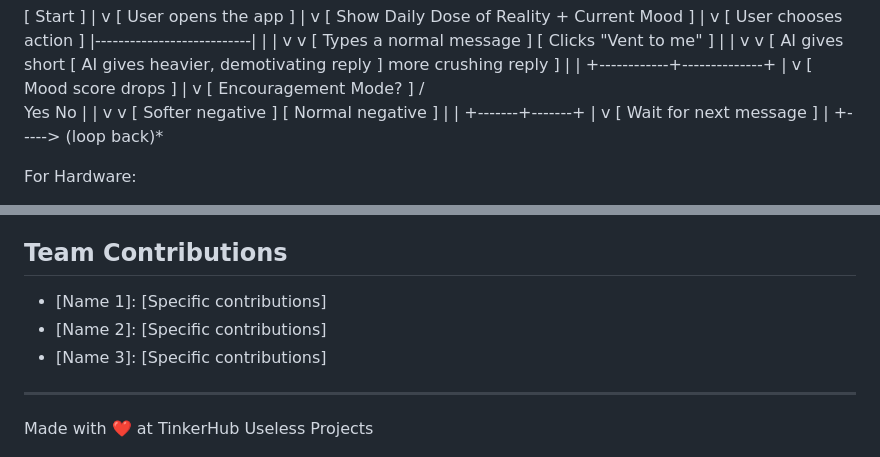
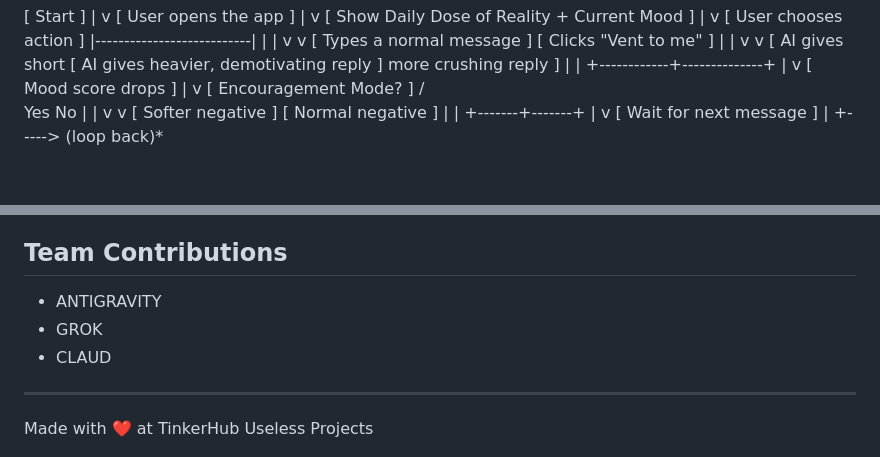
Before and after one commit to pardhan8302-hash/downer-ai, a Markdown page: README.md, 2 parts joined by grey strips. Drawn GitHub-style; blank space fills up the shorter version.

```diff
--- a/README.md
+++ b/README.md
@@ -195,5 +195,4 @@ https://github.com/user-attachments/assets/05c23183-f4c5-4904-9e92-6c3c4854165b
                   |
                   +-----> (loop back)*
 
-For Hardware:
 
@@ -226,9 +208,9 @@ https://github.com/user-attachments/assets/7fa7c5dc-8335-4eac-b632-622f8b0104b6
 [Add any extra demo materials/links]
 
 ## Team Contributions
-- [Name 1]: [Specific contributions]
-- [Name 2]: [Specific contributions]
-- [Name 3]: [Specific contributions]
+-  ANTIGRAVITY
+-  GROK
+-  CLAUD
 
 ---
 Made with ❤️ at TinkerHub Useless Projects
```
Also changed, not shown: other parts of README.md (+0 -17 lines).
